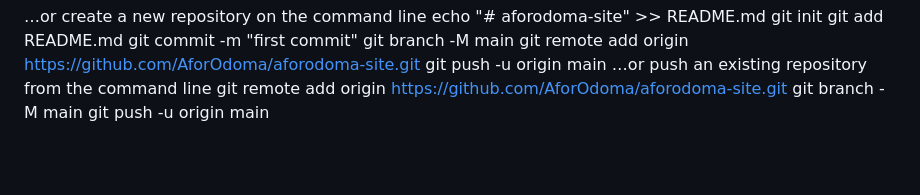
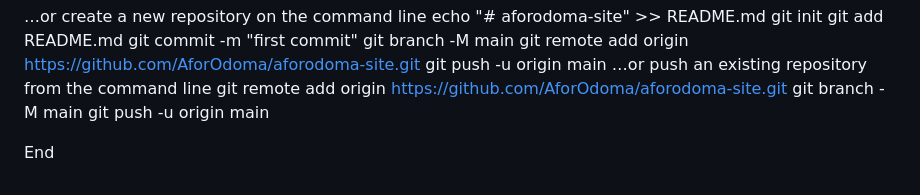
Before and after one commit to AforOdoma/aforodoma-site, a Markdown page: website/README.md, the part around the change. GitHub-like rendering; blank space fills up the shorter version.

```diff
--- a/website/README.md
+++ b/website/README.md
@@ -299,3 +299,5 @@ git push -u origin main
 git remote add origin https://github.com/AforOdoma/aforodoma-site.git
 git branch -M main
 git push -u origin main
+
+End
```
